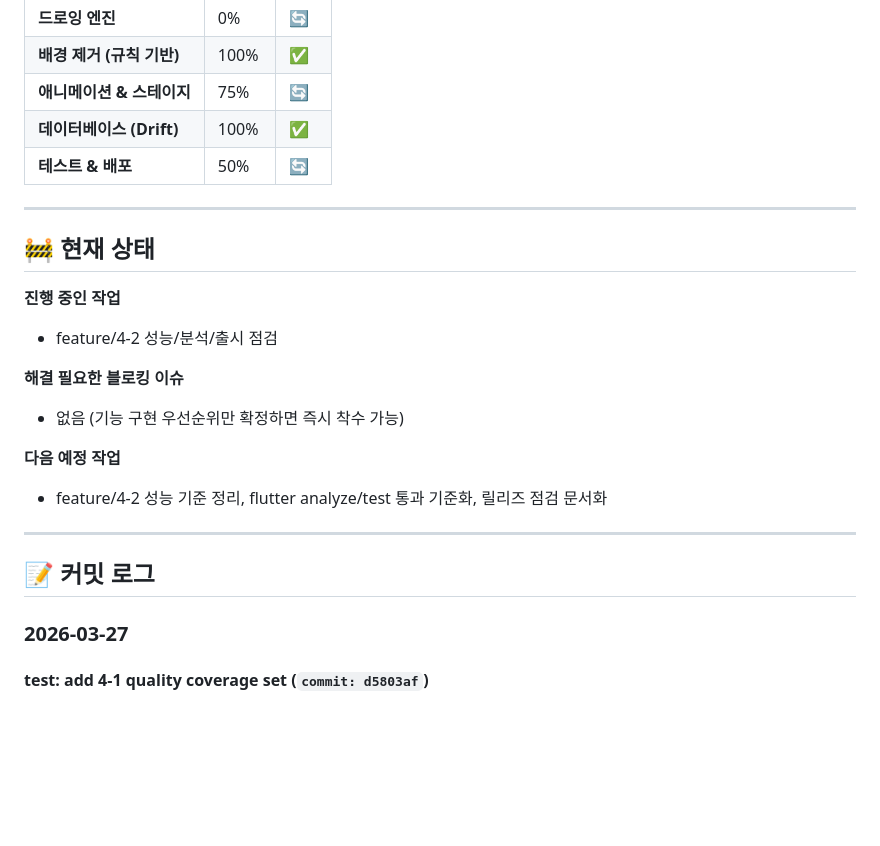
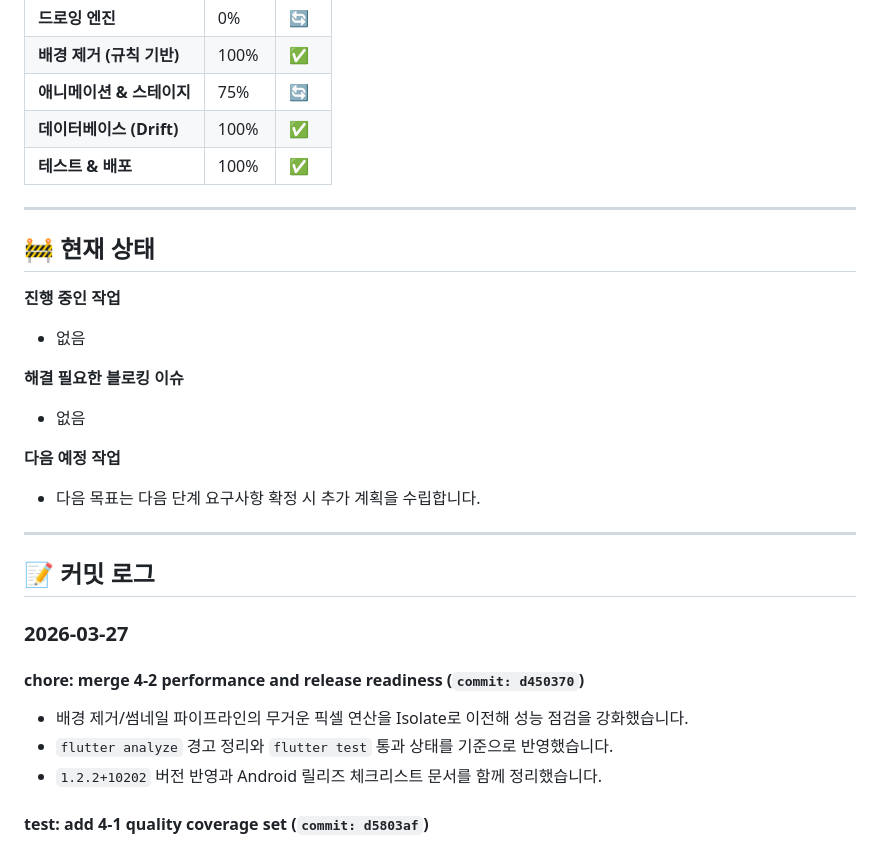
Before and after one commit to sangria-kim/doodleland, a Markdown page: docs/PROGRESS.md, the part around the change. Drawn GitHub-style; blank space fills up the shorter version.

Commit message:
docs: sync progress for 4-2 performance release
4-2 성능/분석/출시 점검 완료 상태로 진행률과 다음 상태를 갱신했습니다.

main 반영 커밋(d450370) 이력과 버전 상향 결과를 진행 로그에 추가했습니다.

```diff
--- a/docs/PROGRESS.md
+++ b/docs/PROGRESS.md
@@ -10,26 +10,31 @@
 | **배경 제거 (규칙 기반)** | 100% | ✅ |
 | **애니메이션 & 스테이지** | 75% | 🔄 |
 | **데이터베이스 (Drift)** | 100% | ✅ |
-| **테스트 & 배포** | 50% | 🔄 |
+| **테스트 & 배포** | 100% | ✅ |
 
 ---
 
 ## 🚧 현재 상태
 
 **진행 중인 작업**
-- feature/4-2 성능/분석/출시 점검
+- 없음
 
 **해결 필요한 블로킹 이슈**
-- 없음 (기능 구현 우선순위만 확정하면 즉시 착수 가능)
+- 없음
 
 **다음 예정 작업**
-- feature/4-2 성능 기준 정리, flutter analyze/test 통과 기준화, 릴리즈 점검 문서화
+- 다음 목표는 다음 단계 요구사항 확정 시 추가 계획을 수립합니다.
 
 ---
 
 ## 📝 커밋 로그
 
 ### 2026-03-27
+
+#### chore: merge 4-2 performance and release readiness (`commit: d450370`)
+- 배경 제거/썸네일 파이프라인의 무거운 픽셀 연산을 Isolate로 이전해 성능 점검을 강화했습니다.
+- `flutter analyze` 경고 정리와 `flutter test` 통과 상태를 기준으로 반영했습니다.
+- `1.2.2+10202` 버전 반영과 Android 릴리즈 체크리스트 문서를 함께 정리했습니다.
 
 #### test: add 4-1 quality coverage set (`commit: d5803af`)
 - 배경 제거, 저장/삭제 유스케이스, 무대 상태 전이 테스트를 4-1 계획대로 통합했습니다.
```
